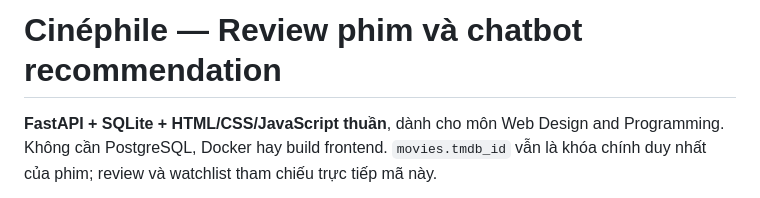
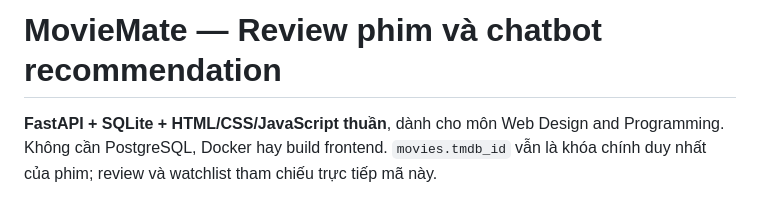
Before and after one commit to Dangtooo/MovieMate, a Markdown page: README.md, the part around the change. Drawn GitHub-style.

Commit message:
Rename project from Cinéphile to MovieMate

```diff
--- a/README.md
+++ b/README.md
@@ -1,4 +1,4 @@
-# Cinéphile — Review phim và chatbot recommendation
+# MovieMate — Review phim và chatbot recommendation
 
 **FastAPI + SQLite + HTML/CSS/JavaScript thuần**, dành cho môn Web Design and Programming. Không cần PostgreSQL, Docker hay build frontend. `movies.tmdb_id` vẫn là khóa chính duy nhất của phim; review và watchlist tham chiếu trực tiếp mã này.
 
```
